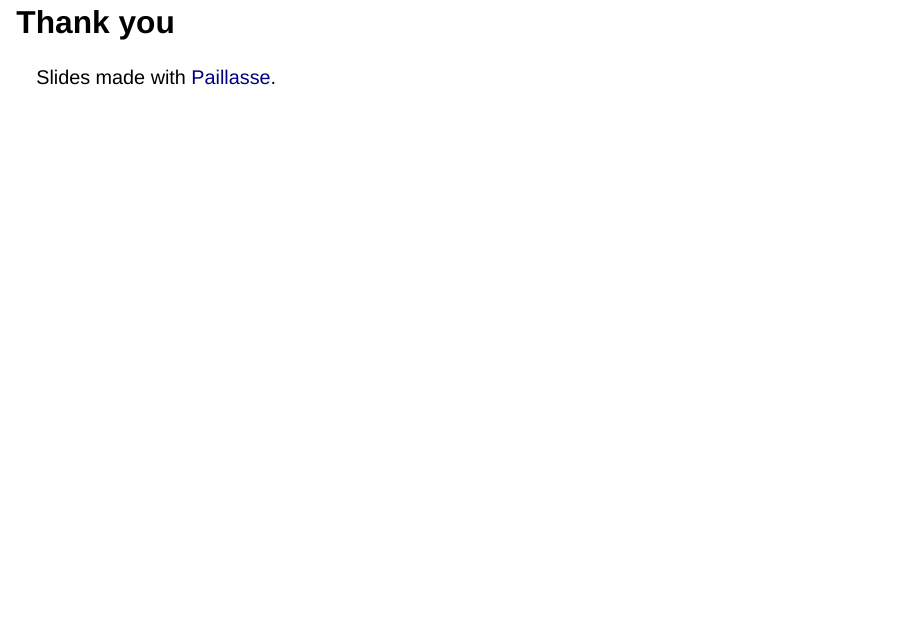
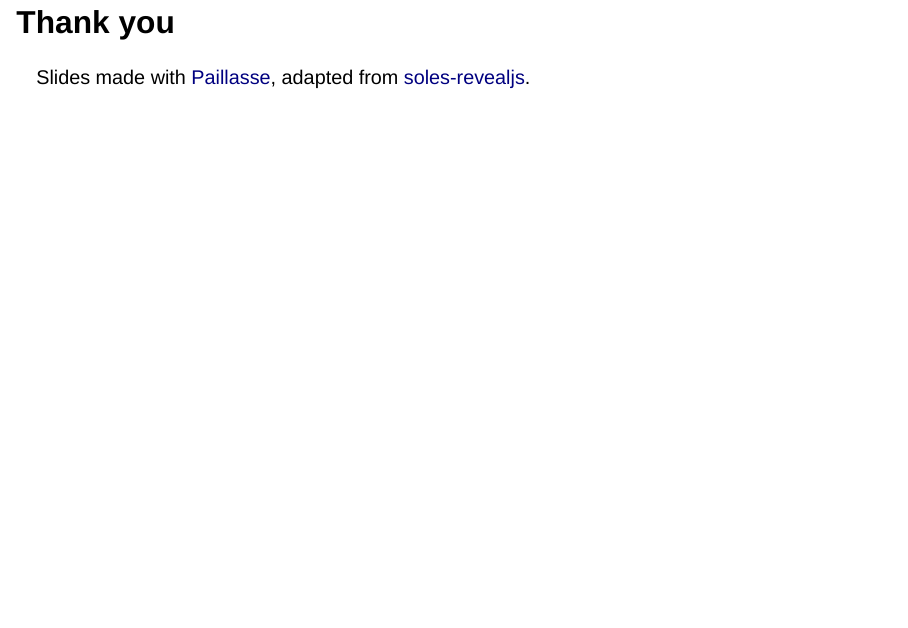
Before and after one commit to jflamant/paillasse, a Quarto document (template.qmd): page 16 of 17. Rendered offline with R 4.5, knitr and Pandoc in place of Quarto, with nearby package versions; drawn as Slidy slides in place of the format the file asks for.

Commit message:
credit update

```diff
--- a/template.qmd
+++ b/template.qmd
@@ -168,4 +168,4 @@ Press `E` again to return to the normal view.
 
 # Thank you
 
-Slides made with [Paillasse](https://github.com/jflamant/paillasse).
+Slides made with [Paillasse](https://github.com/jflamant/paillasse), adapted from [soles-revealjs](https://github.com/usyd-soles-edu/soles-revealjs).
```
